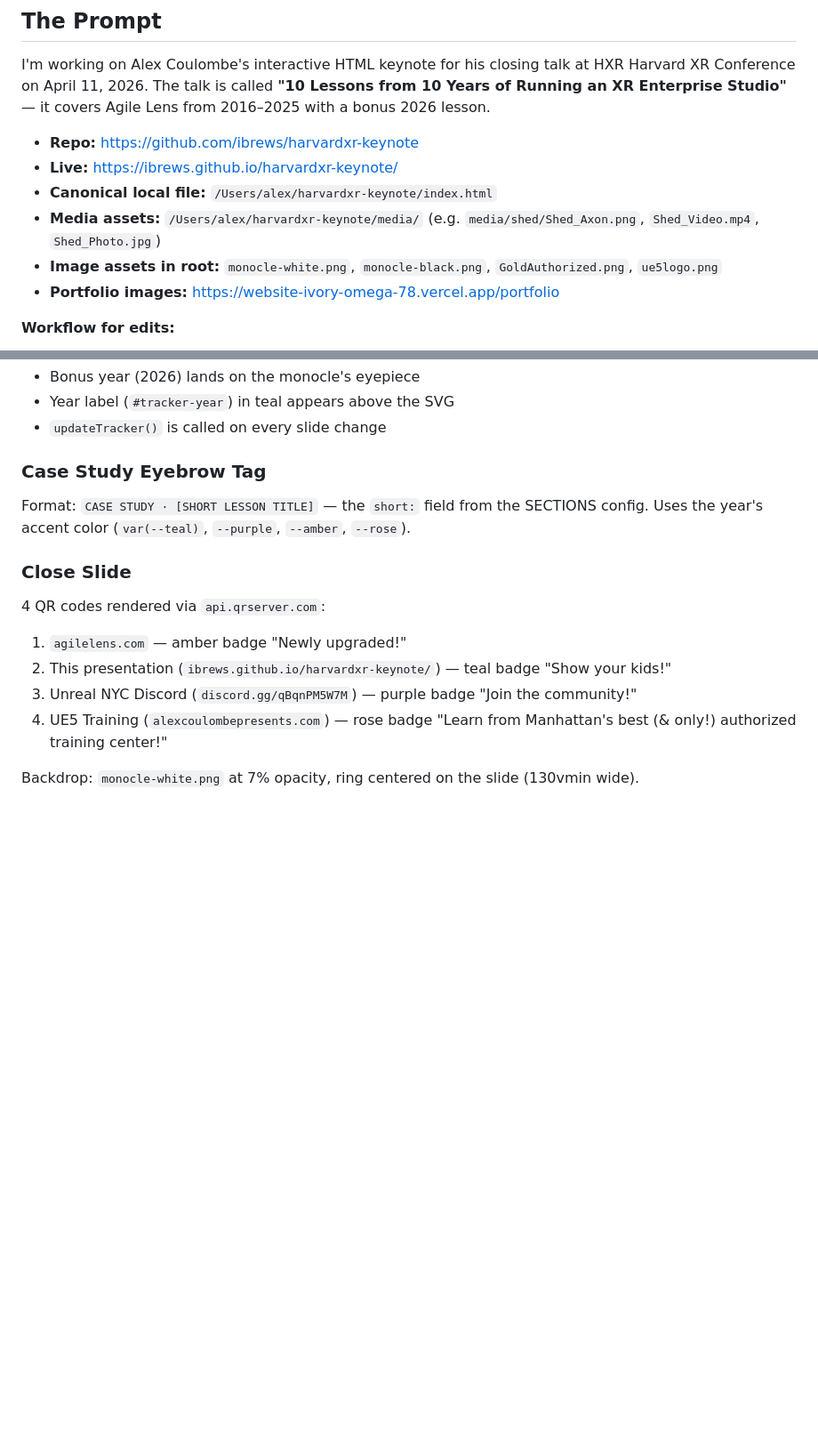
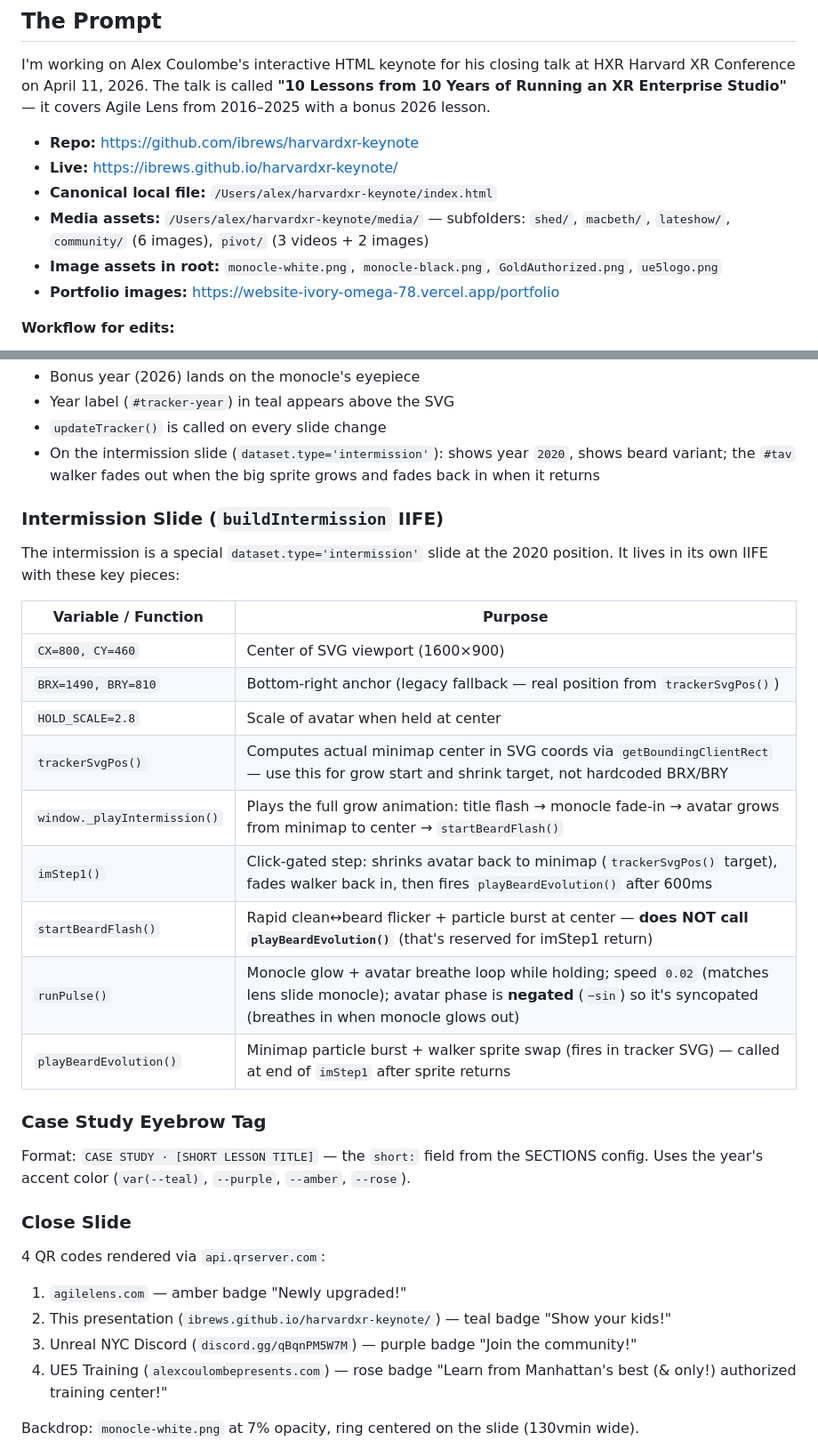
Before and after one commit to ibrews/harvardxr-keynote, a Markdown page: HANDOFF_PROMPT.md, 2 parts joined by grey strips. Shown at 89% size. GitHub-like rendering; blank space fills up the shorter version.

```diff
--- a/HANDOFF_PROMPT.md
+++ b/HANDOFF_PROMPT.md
@@ -11,7 +11,7 @@ I'm working on Alex Coulombe's interactive HTML keynote for his closing talk at
 - **Repo:** https://github.com/ibrews/harvardxr-keynote
 - **Live:** https://ibrews.github.io/harvardxr-keynote/
 - **Canonical local file:** `/Users/alex/harvardxr-keynote/index.html`
-- **Media assets:** `/Users/alex/harvardxr-keynote/media/` (e.g. `media/shed/Shed_Axon.png`, `Shed_Video.mp4`, `Shed_Photo.jpg`)
+- **Media assets:** `/Users/alex/harvardxr-keynote/media/` — subfolders: `shed/`, `macbeth/`, `lateshow/`, `community/` (6 images), `pivot/` (3 videos + 2 images)
 - **Image assets in root:** `monocle-white.png`, `monocle-black.png`, `GoldAuthorized.png`, `ue5logo.png`
 - **Portfolio images:** https://website-ivory-omega-78.vercel.app/portfolio
 
@@ -128,6 +145,23 @@ buildMediaCycler(slideEl, items, opts)
 - Bonus year (2026) lands on the monocle's eyepiece
 - Year label (`#tracker-year`) in teal appears above the SVG
 - `updateTracker()` is called on every slide change
+- On the intermission slide (`dataset.type='intermission'`): shows year `2020`, shows beard variant; the `#tav` walker fades out when the big sprite grows and fades back in when it returns
+
+### Intermission Slide (`buildIntermission` IIFE)
+
+The intermission is a special `dataset.type='intermission'` slide at the 2020 position. It lives in its own IIFE with these key pieces:
+
+| Variable / Function | Purpose |
+|---|---|
+| `CX=800, CY=460` | Center of SVG viewport (1600×900) |
+| `BRX=1490, BRY=810` | Bottom-right anchor (legacy fallback — real position from `trackerSvgPos()`) |
+| `HOLD_SCALE=2.8` | Scale of avatar when held at center |
+| `trackerSvgPos()` | Computes actual minimap center in SVG coords via `getBoundingClientRect` — use this for grow start and shrink target, not hardcoded BRX/BRY |
+| `window._playIntermission()` | Plays the full grow animation: title flash → monocle fade-in → avatar grows from minimap to center → `startBeardFlash()` |
+| `imStep1()` | Click-gated step: shrinks avatar back to minimap (`trackerSvgPos()` target), fades walker back in, then fires `playBeardEvolution()` after 600ms |
+| `startBeardFlash()` | Rapid clean↔beard flicker + particle burst at center — **does NOT call `playBeardEvolution()`** (that's reserved for imStep1 return) |
+| `runPulse()` | Monocle glow + avatar breathe loop while holding; speed `0.02` (matches lens slide monocle); avatar phase is **negated** (`−sin`) so it's syncopated (breathes in when monocle glows out) |
+| `playBeardEvolution()` | Minimap particle burst + walker sprite swap (fires in tracker SVG) — called at end of `imStep1` after sprite returns |
 
 ### Case Study Eyebrow Tag
 
```
Also changed, not shown: other parts of HANDOFF_PROMPT.md (+34 -15 lines).
